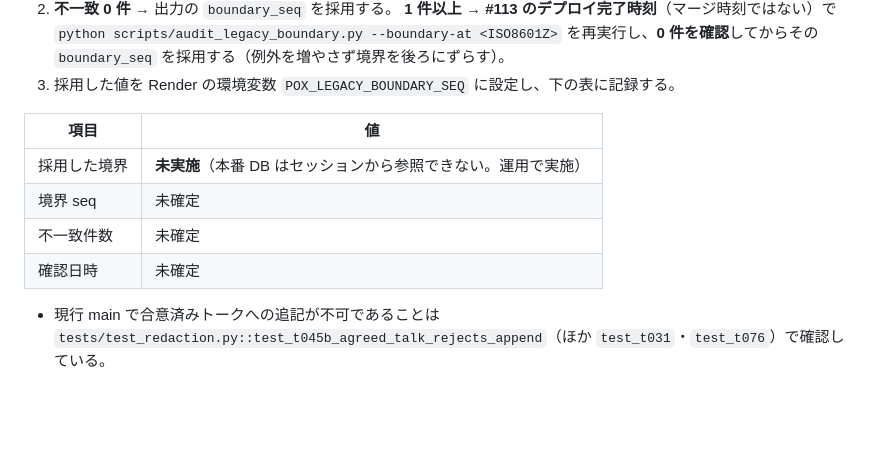
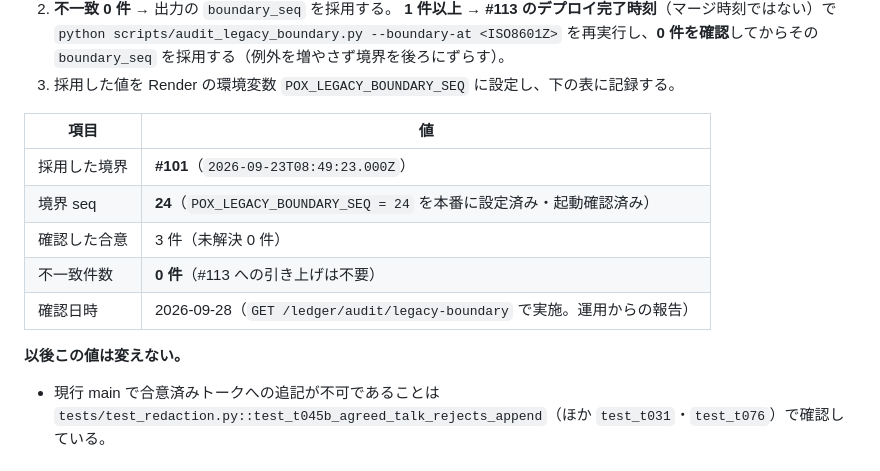
Before and after one commit to PoX-Praxis/matching-program, a Markdown page: docs/ledger_limits.md, the part around the change. Rendered like a GitHub page; blank space fills up the shorter version.

Commit message:
docs(ledger): 採用した legacy 境界を記録（seq 24・不一致 0 件・2026-09-28）
Co-Authored-By: Claude Opus 5.5 <noreply@anthropic.com>
Claude-Session: https://claude.ai/code/session_01NiS8n7oAx8DrDNBkoEvbA5

```diff
--- a/docs/ledger_limits.md
+++ b/docs/ledger_limits.md
@@ -78,10 +78,13 @@ redaction.recorded {
 
 | 項目 | 値 |
 |---|---|
-| 採用した境界 | **未実施**（本番 DB はセッションから参照できない。運用で実施） |
-| 境界 seq | 未確定 |
-| 不一致件数 | 未確定 |
-| 確認日時 | 未確定 |
+| 採用した境界 | **#101**（`2026-09-23T08:49:23.000Z`） |
+| 境界 seq | **24**（`POX_LEGACY_BOUNDARY_SEQ = 24` を本番に設定済み・起動確認済み） |
+| 確認した合意 | 3 件（未解決 0 件） |
+| 不一致件数 | **0 件**（#113 への引き上げは不要） |
+| 確認日時 | 2026-09-28（`GET /ledger/audit/legacy-boundary` で実施。運用からの報告） |
+
+**以後この値は変えない。**
 
 - 現行 main で合意済みトークへの追記が不可であることは `tests/test_redaction.py::test_t045b_agreed_talk_rejects_append`（ほか `test_t031`・`test_t076`）で確認している。
 
```
